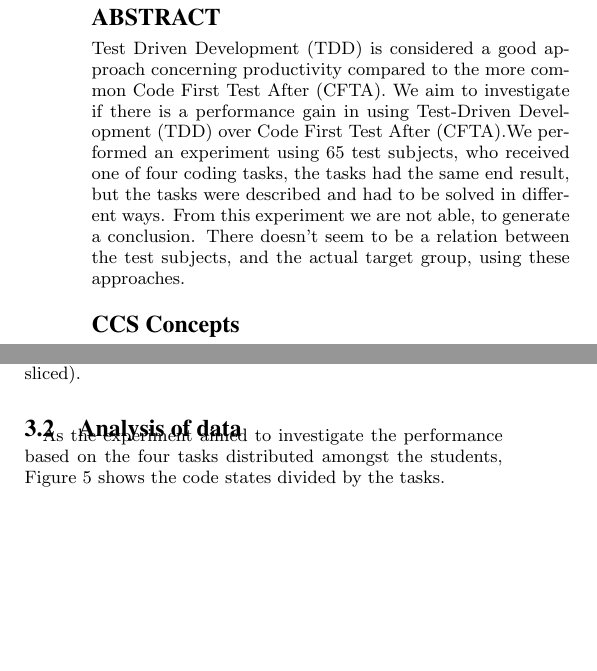
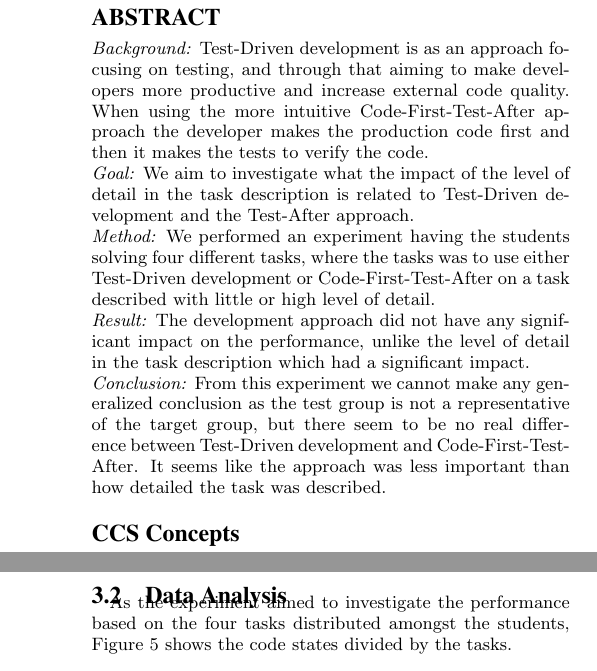
Before and after one commit to Deothan/ScientificMethodGroup11, a LaTeX paper (sig-alternate-sample.tex): two parts of the columns of pages 1 and 3 of 7 before the commit and two parts of the columns of pages 1 and 4 of 7 after it, joined at a grey line, cut so that both start at the same text, the shorter picture padded with empty space. Compiled offline with pdfLaTeX.

Commit message:
updated abstract

```diff
--- a/sig-alternate-sample.tex
+++ b/sig-alternate-sample.tex
@@ -77,8 +77,15 @@ Tenna Cortz, Mads Riisom, Henrik Bolding Frank\\
 
 \maketitle
 \begin{abstract}
-Test Driven Development (TDD) is considered a good approach concerning productivity compared to the more common Code First Test After (CFTA). We aim to investigate if there is a performance gain in using Test-Driven Development (TDD) over Code First Test After (CFTA).We performed an experiment using 65 test subjects, who received one of four coding tasks, the tasks had the same end result, but the tasks were described and had to be solved in different ways.
-From this experiment we are not able, to generate a conclusion. There doesn't seem to be a relation between the test subjects, and the actual target group, using these approaches.
+ \textit{Background:} Test-Driven development is as an approach focusing on testing, and through that aiming to make developers more productive and increase external code quality. When using the more intuitive Code-First-Test-After approach the developer makes the production code first and then it makes the tests to verify the code.\\
+[0.0em]
+ \textit{Goal:} We aim to investigate what the impact of the level of detail in the task description is related to Test-Driven development and the Test-After approach.\\
+[0.0em]
+ \textit{Method:} We performed an experiment having the students solving four different tasks, where the tasks was to use either Test-Driven development or Code-First-Test-After on a task described with little or high level of detail.\\
+[0.0em]
+ \textit{Result:} The development approach did not have any significant impact on the performance,  unlike the level of detail in the task description which had a significant impact.\\
+[0.0em]
+ \textit{Conclusion:} From this experiment we cannot make any generalized conclusion as the test group is not a representative of the target group, but there seem to be no real difference between Test-Driven development and Code-First-Test-After. It seems like the approach was less important than how detailed the task was described.
 \end{abstract}
 
 %
@@ -281,7 +288,7 @@ When looking at Figure~\ref{fig:Student's own experience rating} and Figure~\ref
 
 The experiment aimed to investigate the performance difference between Test-Driven Development (TDD) and the more common Code First Test After (CFTA) approach, with either step by step instructions (Sliced) or free text (Non-sliced).\\
 
-\subsection{Analysis of data} %lorte overskrift!
+\subsection{Data Analysis} %lorte overskrift!
 As the experiment aimed to investigate the performance based on the four tasks distributed amongst the students, Figure~\ref{fig:Student's task performance} shows the code states divided by the tasks.
 
 \begin{figure}[!ht]
```
Also changed, not shown: sig-alternate-sample.tex (2 more changed lines).
